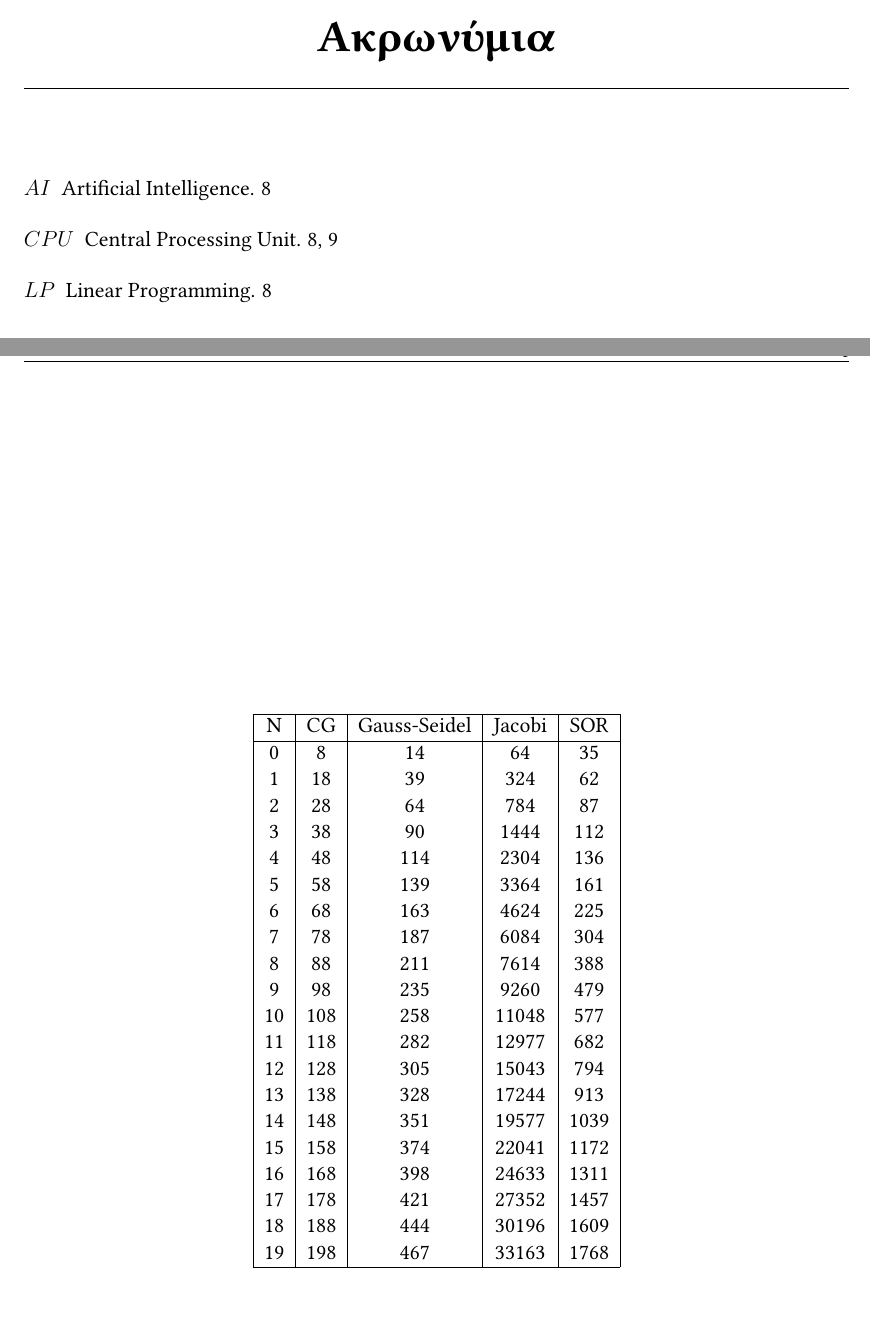
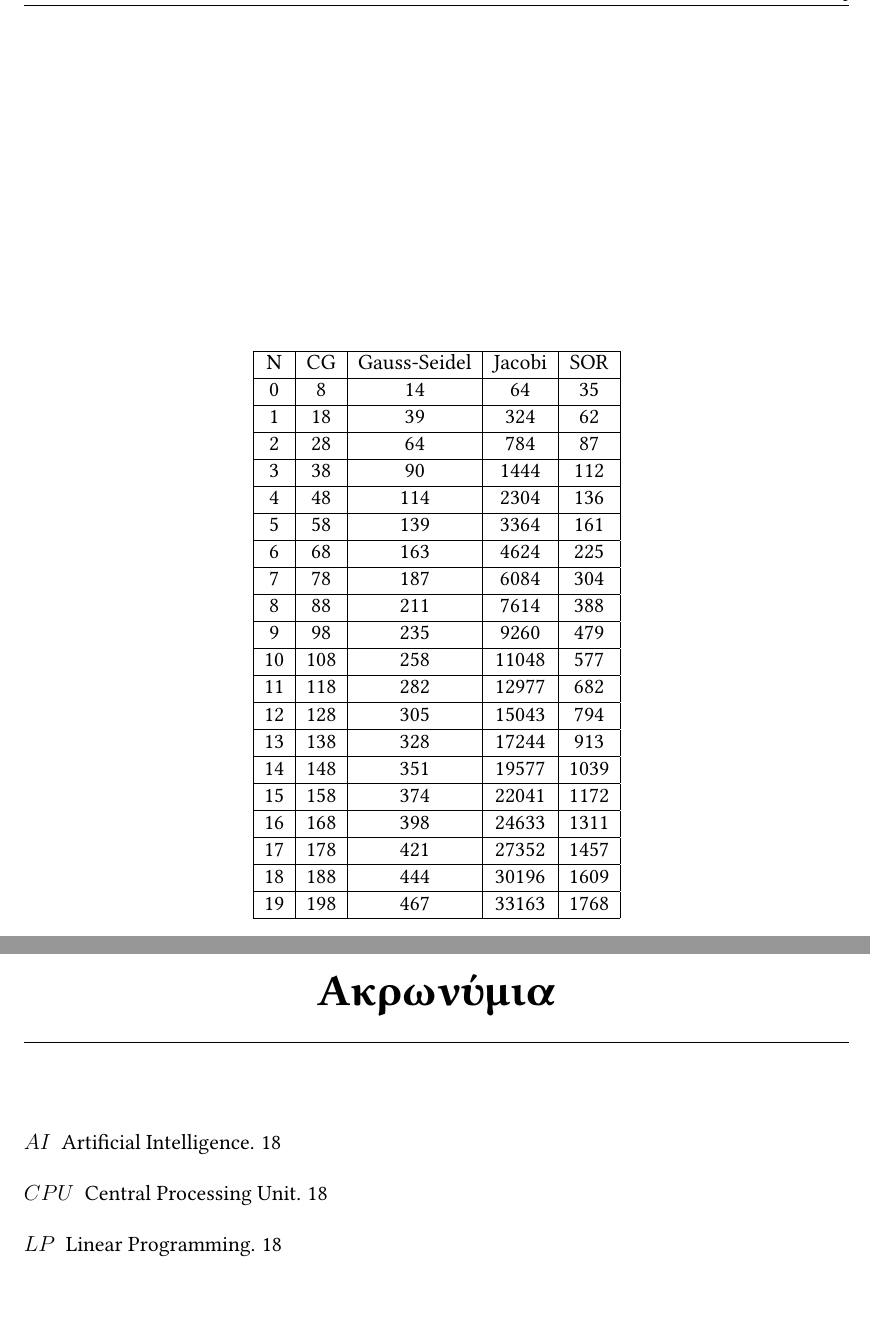
Before and after one commit to gabstancu/ece-uowm-thesis-template-1, a LaTeX thesis (main.tex, which reads doc/chapter2/part2.tex, uowmthesis.cls): two parts of pages 14 and 18 of 25 before the commit and two parts of pages 17 and 24 of 25 after it, joined at a grey line, cut so that both start at the same text, the shorter picture padded with empty space. Compiled offline with pdfLaTeX.

Commit message:
Checkpoint.

```diff
--- a/doc/chapter2/part2.tex
+++ b/doc/chapter2/part2.tex
@@ -21,25 +21,25 @@
 \hline
 \en{N} & \en{CG} & \en{Gauss-Seidel} & \en{Jacobi} & \en{SOR} \\
 \hline
-0   & 8   & 14  & 64    & 35   \\
-1   & 18  & 39  & 324   & 62   \\
-2   & 28  & 64  & 784   & 87   \\
-3   & 38  & 90  & 1444  & 112  \\
-4   & 48  & 114 & 2304  & 136  \\
-5   & 58  & 139 & 3364  & 161  \\
-6   & 68  & 163 & 4624  & 225  \\
-7   & 78  & 187 & 6084  & 304  \\
-8   & 88  & 211 & 7614  & 388  \\
-9   & 98  & 235 & 9260  & 479  \\
-10  & 108 & 258 & 11048 & 577  \\
-11  & 118 & 282 & 12977 & 682  \\
-12  & 128 & 305 & 15043 & 794  \\
-13  & 138 & 328 & 17244 & 913  \\
-14  & 148 & 351 & 19577 & 1039 \\
-15  & 158 & 374 & 22041 & 1172 \\
-16  & 168 & 398 & 24633 & 1311 \\
-17  & 178 & 421 & 27352 & 1457 \\
-18  & 188 & 444 & 30196 & 1609 \\
+0   & 8   & 14  & 64    & 35   \\ \hline
+1   & 18  & 39  & 324   & 62   \\ \hline
+2   & 28  & 64  & 784   & 87   \\ \hline
+3   & 38  & 90  & 1444  & 112  \\ \hline
+4   & 48  & 114 & 2304  & 136  \\ \hline
+5   & 58  & 139 & 3364  & 161  \\ \hline
+6   & 68  & 163 & 4624  & 225  \\ \hline
+7   & 78  & 187 & 6084  & 304  \\ \hline
+8   & 88  & 211 & 7614  & 388  \\ \hline
+9   & 98  & 235 & 9260  & 479  \\ \hline
+10  & 108 & 258 & 11048 & 577  \\ \hline
+11  & 118 & 282 & 12977 & 682  \\ \hline
+12  & 128 & 305 & 15043 & 794  \\ \hline
+13  & 138 & 328 & 17244 & 913  \\ \hline
+14  & 148 & 351 & 19577 & 1039 \\ \hline
+15  & 158 & 374 & 22041 & 1172 \\ \hline
+16  & 168 & 398 & 24633 & 1311 \\ \hline
+17  & 178 & 421 & 27352 & 1457 \\ \hline
+18  & 188 & 444 & 30196 & 1609 \\ \hline
 19  & 198 & 467 & 33163 & 1768 \\
 \hline
 \end{tabular}
--- a/main.tex
+++ b/main.tex
@@ -39,10 +39,6 @@
 \customlistofalgorithms
 \customtableofcontents
 
-% ============= list of acronyms ==========
-\input{doc/acronyms}
-\customlistofacronyms
-
 
 % ============ main body of your thesis ============
 
--- a/uowmthesis.cls
+++ b/uowmthesis.cls
@@ -263,8 +263,8 @@
     \renewcommand{\bibname}{}
 
     \begin{otherlanguage*}{english}
-      \bibliographystyle{ieeetr}
-      \bibliography{references}
+      \bibliographystyle{IEEEtran}
+      \bibliography{IEEEabrv,references}
     \end{otherlanguage*}
     \let\clearpage\origclearpage
   \endgroup
```
Also changed, not shown: doc/appendices/code.tex (+0 -1 lines), main.tex (6 more changed lines).
